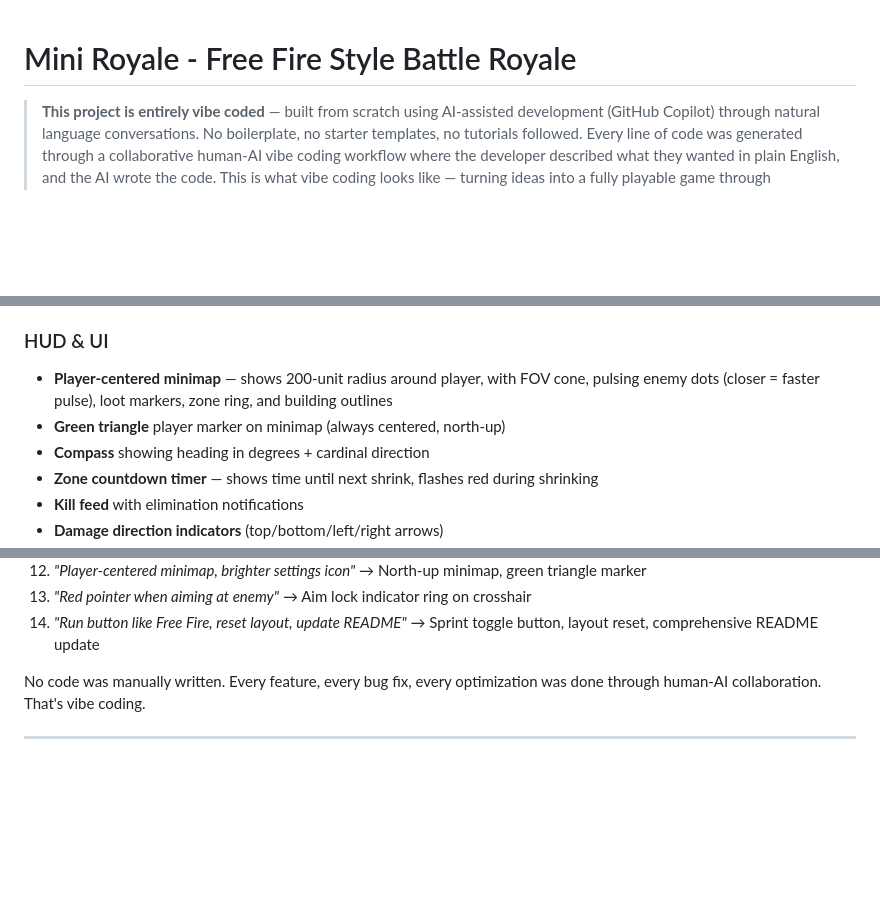
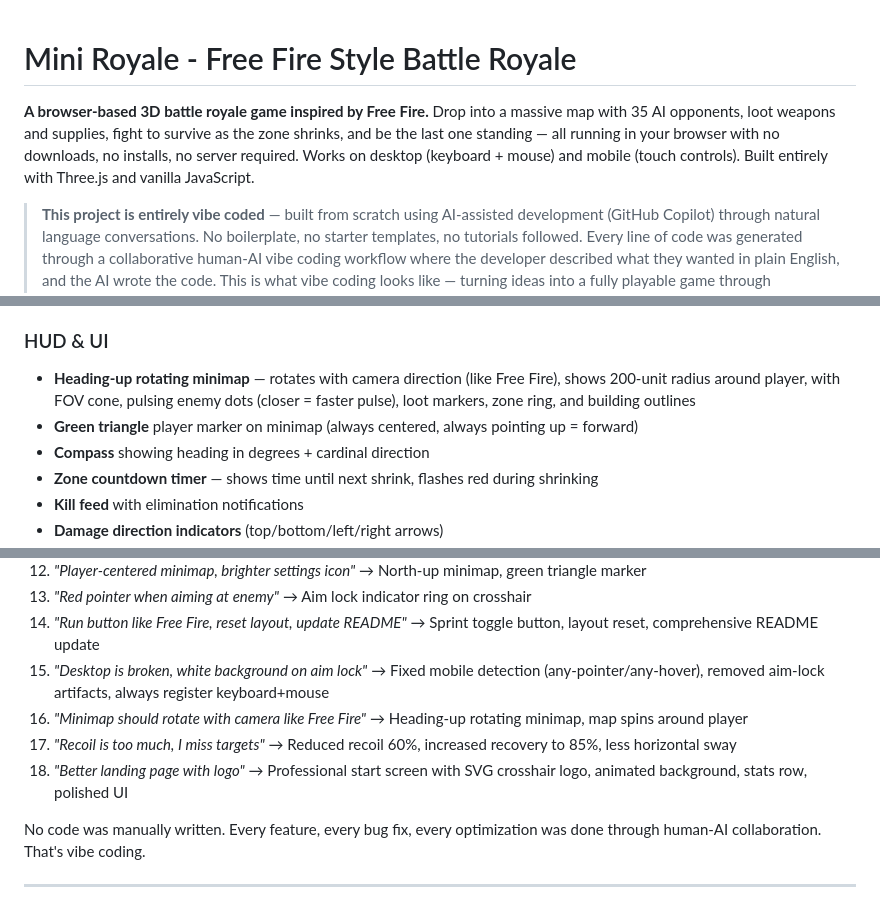
Before and after one commit to Premshaw23/Mini-Royale, a Markdown page: README.md, 3 parts joined by grey strips. GitHub-like rendering; blank space fills up the shorter version.

Commit message:
Update README: add app description, rotating minimap, latest vibe coding iterations

```diff
--- a/README.md
+++ b/README.md
@@ -1,4 +1,6 @@
 # Mini Royale - Free Fire Style Battle Royale
+
+**A browser-based 3D battle royale game inspired by Free Fire.** Drop into a massive map with 35 AI opponents, loot weapons and supplies, fight to survive as the zone shrinks, and be the last one standing — all running in your browser with no downloads, no installs, no server required. Works on desktop (keyboard + mouse) and mobile (touch controls). Built entirely with Three.js and vanilla JavaScript.
 
 > **This project is entirely vibe coded** — built from scratch using AI-assisted development (GitHub Copilot) through natural language conversations. No boilerplate, no starter templates, no tutorials followed. Every line of code was generated through a collaborative human-AI vibe coding workflow where the developer described what they wanted in plain English, and the AI wrote the code. This is what vibe coding looks like — turning ideas into a fully playable game through conversation.
 
@@ -54,8 +56,8 @@ A **fully playable 3D battle royale game** inspired by Free Fire, running entire
 - **Line-of-sight detection** with configurable sight range
 
 ### HUD & UI
-- **Player-centered minimap** — shows 200-unit radius around player, with FOV cone, pulsing enemy dots (closer = faster pulse), loot markers, zone ring, and building outlines
-- **Green triangle** player marker on minimap (always centered, north-up)
+- **Heading-up rotating minimap** — rotates with camera direction (like Free Fire), shows 200-unit radius around player, with FOV cone, pulsing enemy dots (closer = faster pulse), loot markers, zone ring, and building outlines
+- **Green triangle** player marker on minimap (always centered, always pointing up = forward)
 - **Compass** showing heading in degrees + cardinal direction
 - **Zone countdown timer** — shows time until next shrink, flashes red during shrinking
 - **Kill feed** with elimination notifications
@@ -235,6 +237,10 @@ This entire project was **vibe coded** using [GitHub Copilot](https://github.com
 12. *"Player-centered minimap, brighter settings icon"* → North-up minimap, green triangle marker
 13. *"Red pointer when aiming at enemy"* → Aim lock indicator ring on crosshair
 14. *"Run button like Free Fire, reset layout, update README"* → Sprint toggle button, layout reset, comprehensive README update
+15. *"Desktop is broken, white background on aim lock"* → Fixed mobile detection (any-pointer/any-hover), removed aim-lock artifacts, always register keyboard+mouse
+16. *"Minimap should rotate with camera like Free Fire"* → Heading-up rotating minimap, map spins around player
+17. *"Recoil is too much, I miss targets"* → Reduced recoil 60%, increased recovery to 85%, less horizontal sway
+18. *"Better landing page with logo"* → Professional start screen with SVG crosshair logo, animated background, stats row, polished UI
 
 No code was manually written. Every feature, every bug fix, every optimization was done through human-AI collaboration. That's vibe coding.
 
```
